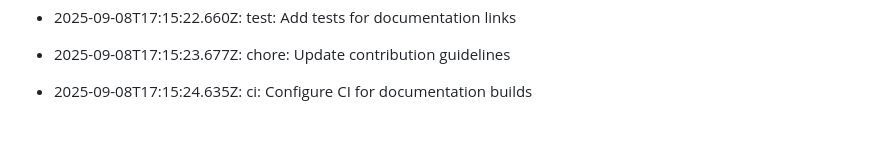
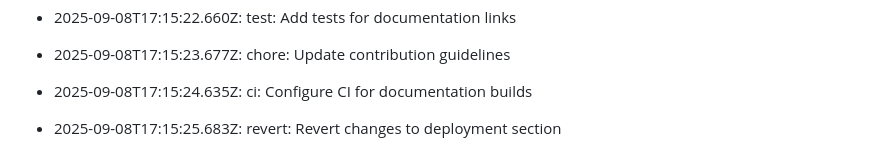
Before and after one commit to utkarsh232005/Utkarsh-portfolio, a Markdown page: README.md, the part around the change. Rendered like a GitHub page; blank space fills up the shorter version.

Commit message:
revert: Revert changes to deployment section

```diff
--- a/README.md
+++ b/README.md
@@ -450,3 +450,5 @@ This log is automatically generated by GitAutomator.
 - 2025-09-08T17:15:23.677Z: chore: Update contribution guidelines
 
 - 2025-09-08T17:15:24.635Z: ci: Configure CI for documentation builds
+
+- 2025-09-08T17:15:25.683Z: revert: Revert changes to deployment section
```
